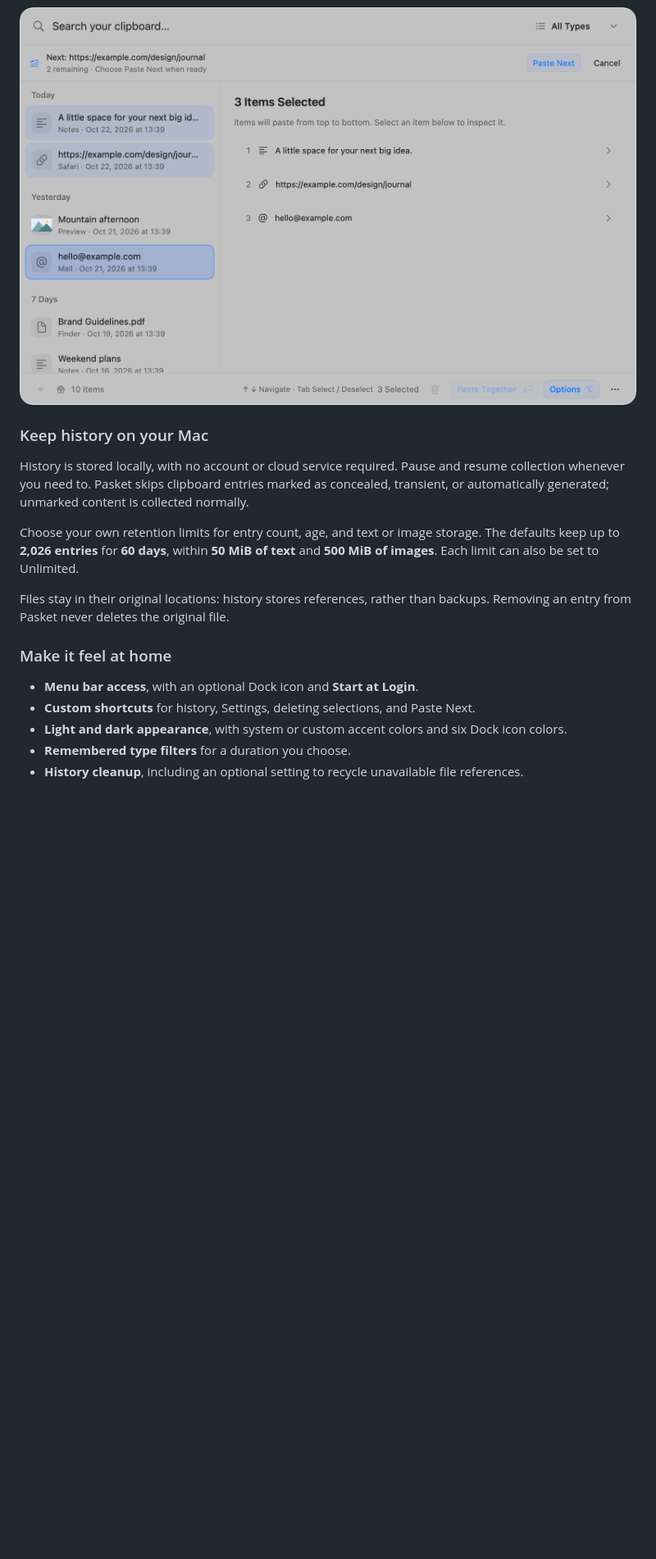
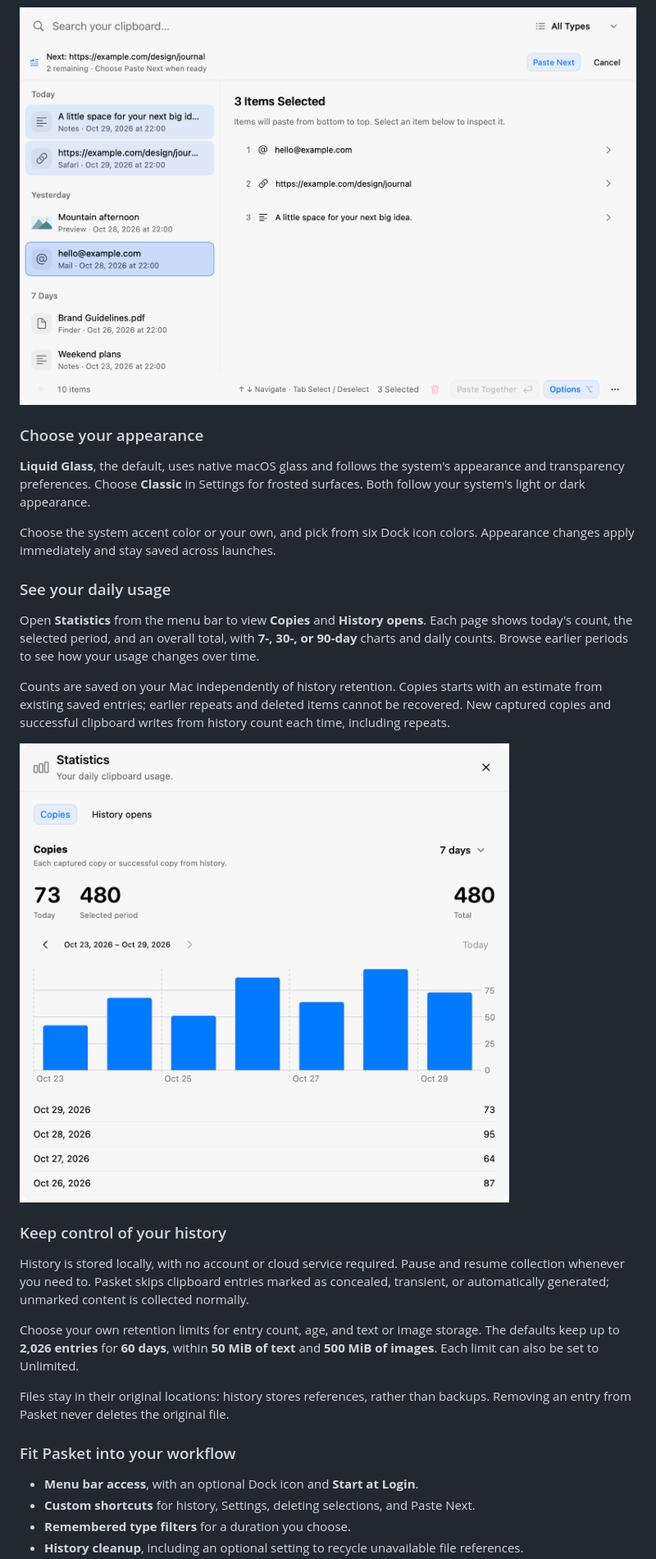
Before and after one commit to acehinnnqru/pasket, a Markdown page: README.md, the part around one of its changes. Shown at 82% size. Drawn GitHub-style; pictures changed too: docs/images/paste-queue.png, docs/images/statistics.png (added); blank space fills up the shorter version.

```diff
--- a/README.md
+++ b/README.md
@@ -58,7 +61,30 @@ Copying something new cancels the queue.
 
 ![Pasket showing the next item and remaining count in a paste queue](docs/images/paste-queue.png)
 
-### Keep history on your Mac
+### Choose your appearance
+
+**Liquid Glass**, the default, uses native macOS glass and follows the system's
+appearance and transparency preferences. Choose **Classic** in Settings for
+frosted surfaces. Both follow your system's light or dark appearance.
+
+Choose the system accent color or your own, and pick from six Dock icon colors.
+Appearance changes apply immediately and stay saved across launches.
+
+### See your daily usage
+
+Open **Statistics** from the menu bar to view **Copies** and **History opens**.
+Each page shows today's count, the selected period, and an overall total, with
+**7-, 30-, or 90-day** charts and daily counts. Browse earlier periods to see how
+your usage changes over time.
+
+Counts are saved on your Mac independently of history retention. Copies starts
+with an estimate from existing saved entries; earlier repeats and deleted items
+cannot be recovered. New captured copies and successful clipboard writes from
+history count each time, including repeats.
+
+![Pasket Statistics showing daily copy counts and usage totals](docs/images/statistics.png)
+
+### Keep control of your history
 
 History is stored locally, with no account or cloud service required. Pause and
 resume collection whenever you need to. Pasket skips clipboard entries marked
@@ -72,10 +98,9 @@ and **500 MiB of images**. Each limit can also be set to Unlimited.
 Files stay in their original locations: history stores references, rather than
 backups. Removing an entry from Pasket never deletes the original file.
 
-### Make it feel at home
+### Fit Pasket into your workflow
 
 - **Menu bar access**, with an optional Dock icon and **Start at Login**.
 - **Custom shortcuts** for history, Settings, deleting selections, and Paste Next.
-- **Light and dark appearance**, with system or custom accent colors and six Dock icon colors.
 - **Remembered type filters** for a duration you choose.
 - **History cleanup**, including an optional setting to recycle unavailable file references.
```
Also changed, not shown: other parts of README.md (+19 -17 lines), docs/images/history.png, docs/images/paste-together.png.
